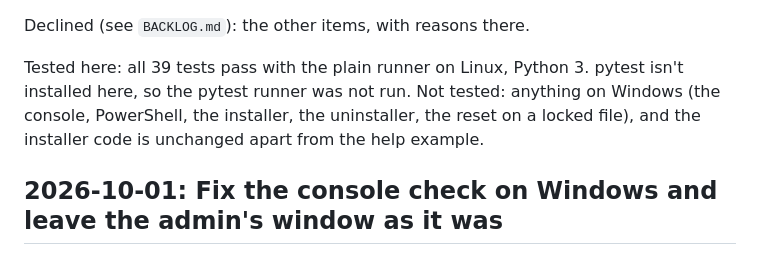
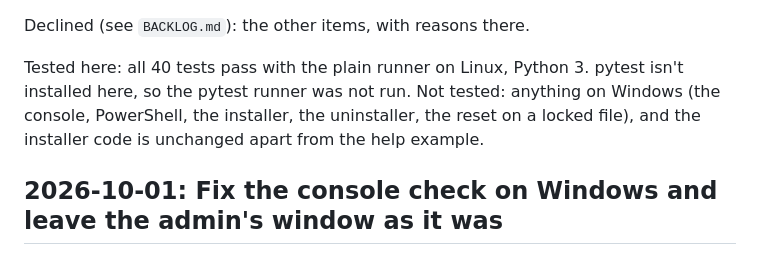
Before and after one commit to thrash-d/hello-world, a Markdown page: CHANGELOG.md, the part around the change. Drawn GitHub-style.

Commit message:
Fix test count in changelog

```diff
--- a/CHANGELOG.md
+++ b/CHANGELOG.md
@@ -17,7 +17,7 @@ Version 1.8.0. Round 26 review (`reviews/round-26.md`), no Critical or High find
 
 Declined (see `BACKLOG.md`): the other items, with reasons there.
 
-Tested here: all 39 tests pass with the plain runner on Linux, Python 3. pytest isn't installed here, so the pytest runner was not run. Not tested: anything on Windows (the console, PowerShell, the installer, the uninstaller, the reset on a locked file), and the installer code is unchanged apart from the help example.
+Tested here: all 40 tests pass with the plain runner on Linux, Python 3. pytest isn't installed here, so the pytest runner was not run. Not tested: anything on Windows (the console, PowerShell, the installer, the uninstaller, the reset on a locked file), and the installer code is unchanged apart from the help example.
 
 ## 2026-10-01: Fix the console check on Windows and leave the admin's window as it was
 
```
